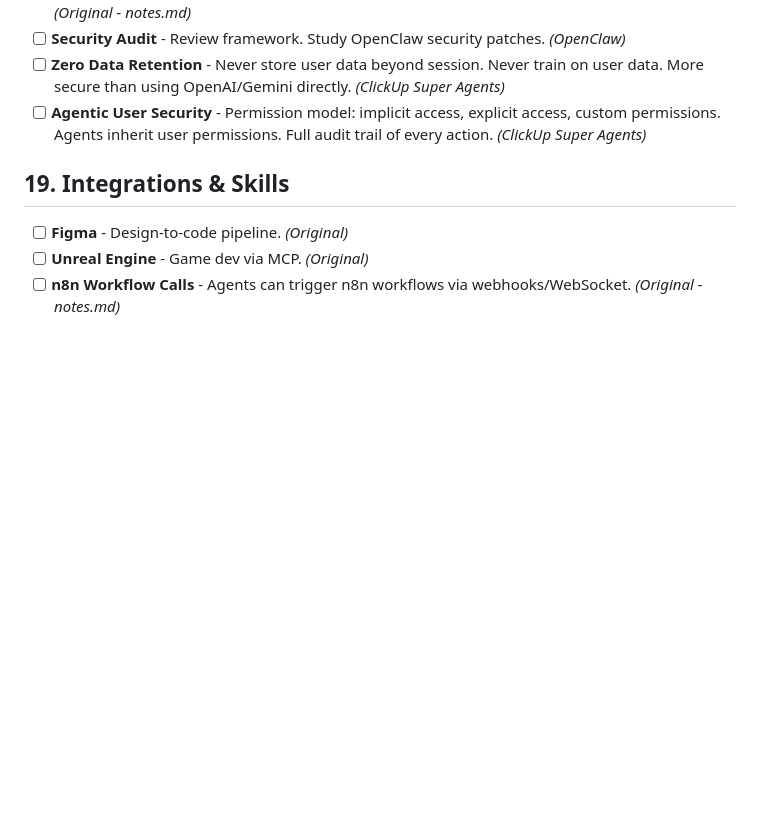
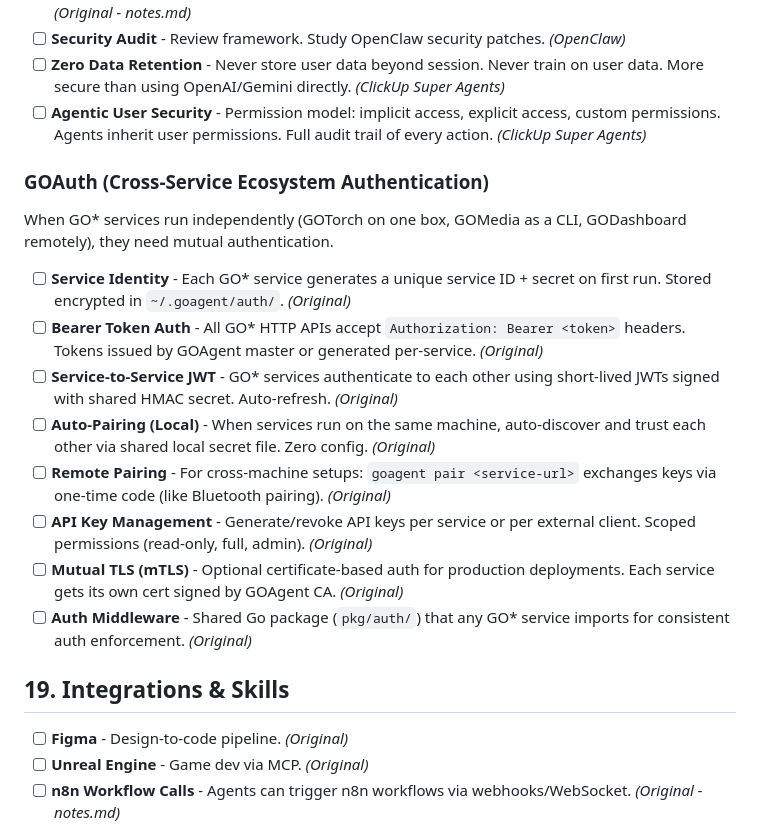
Before and after one commit to David2024patton/itak-agent, a Markdown page: Feature_List.md, the part around the change. GitHub-like rendering; blank space fills up the shorter version.

Commit message:
Add GOAuth cross-service ecosystem authentication (Bearer, JWT, auto-pairing, mTLS)

```diff
--- a/Feature_List.md
+++ b/Feature_List.md
@@ -429,6 +429,18 @@ Expanded to match OpenClaw's 15+ chat provider coverage:
 - [ ] **Zero Data Retention** - Never store user data beyond session. Never train on user data. More secure than using OpenAI/Gemini directly. *(ClickUp Super Agents)*
 - [ ] **Agentic User Security** - Permission model: implicit access, explicit access, custom permissions. Agents inherit user permissions. Full audit trail of every action. *(ClickUp Super Agents)*
 
+### GOAuth (Cross-Service Ecosystem Authentication)
+When GO* services run independently (GOTorch on one box, GOMedia as a CLI, GODashboard remotely), they need mutual authentication.
+
+- [ ] **Service Identity** - Each GO* service generates a unique service ID + secret on first run. Stored encrypted in `~/.goagent/auth/`. *(Original)*
+- [ ] **Bearer Token Auth** - All GO* HTTP APIs accept `Authorization: Bearer <token>` headers. Tokens issued by GOAgent master or generated per-service. *(Original)*
+- [ ] **Service-to-Service JWT** - GO* services authenticate to each other using short-lived JWTs signed with shared HMAC secret. Auto-refresh. *(Original)*
+- [ ] **Auto-Pairing (Local)** - When services run on the same machine, auto-discover and trust each other via shared local secret file. Zero config. *(Original)*
+- [ ] **Remote Pairing** - For cross-machine setups: `goagent pair <service-url>` exchanges keys via one-time code (like Bluetooth pairing). *(Original)*
+- [ ] **API Key Management** - Generate/revoke API keys per service or per external client. Scoped permissions (read-only, full, admin). *(Original)*
+- [ ] **Mutual TLS (mTLS)** - Optional certificate-based auth for production deployments. Each service gets its own cert signed by GOAgent CA. *(Original)*
+- [ ] **Auth Middleware** - Shared Go package (`pkg/auth/`) that any GO* service imports for consistent auth enforcement. *(Original)*
+
 ## 19. Integrations & Skills
 
 - [ ] **Figma** - Design-to-code pipeline. *(Original)*
```
